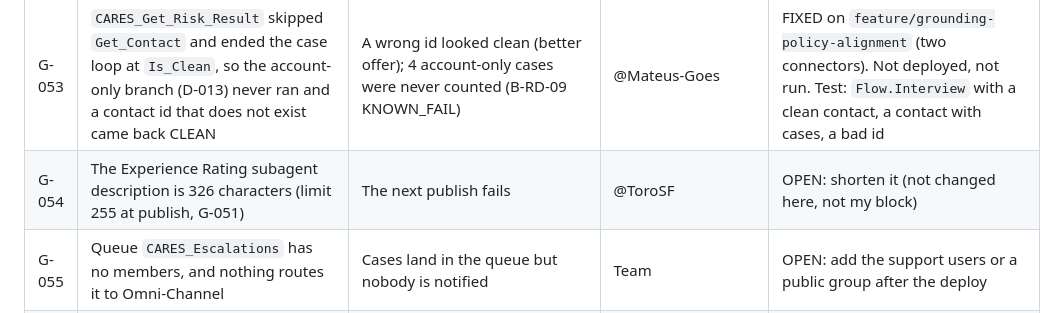
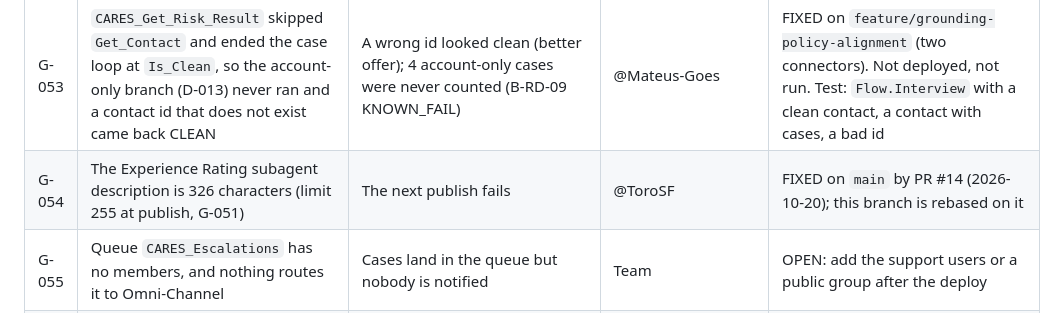
Before and after one commit to ToroSF/cares-agent-ob, a Markdown page: docs/GAPS.md, the part around the change. Drawn GitHub-style.

Commit message:
Mark G-054 fixed by PR #14 after rebase
Co-Authored-By: Claude Opus 5.5 (1M context) <noreply@anthropic.com>

```diff
--- a/docs/GAPS.md
+++ b/docs/GAPS.md
@@ -76,7 +76,7 @@ Keep this honest. A gap written here is better than a surprise in the demo.
 | G-051 | Publish enforces a 255-character limit on variable, action and subagent descriptions; the local compiler, `sf agent validate authoring-bundle` and deploy do not | Publish failed on three descriptions (`router_active_task`, the Stolen & Delayed subagent, `evaluate_delivery_exception`) | Team | CLOSED on `fix/agent-description-length` (shortened). Check description length before each publish |
 | G-052 | The thumbs up / thumbs down choice (D-044) is instruction text only — no clickable quick-reply/button component exists in this repo, same as the slider before it (v1 baseline) | The customer may see a typed question instead of two tappable buttons, depending on what the channel renders for unstructured text; behavior cannot be verified until a live channel test | Experience Rating owner | OPEN, same shape as the original slider gap |
 | G-053 | `CARES_Get_Risk_Result` skipped `Get_Contact` and ended the case loop at `Is_Clean`, so the account-only branch (D-013) never ran and a contact id that does not exist came back CLEAN | A wrong id looked clean (better offer); 4 account-only cases were never counted (B-RD-09 KNOWN_FAIL) | @Mateus-Goes | FIXED on `feature/grounding-policy-alignment` (two connectors). Not deployed, not run. Test: `Flow.Interview` with a clean contact, a contact with cases, a bad id |
-| G-054 | The Experience Rating subagent description is 326 characters (limit 255 at publish, G-051) | The next publish fails | @ToroSF | OPEN: shorten it (not changed here, not my block) |
+| G-054 | The Experience Rating subagent description is 326 characters (limit 255 at publish, G-051) | The next publish fails | @ToroSF | FIXED on `main` by PR #14 (2026-10-20); this branch is rebased on it |
 | G-055 | Queue `CARES_Escalations` has no members, and nothing routes it to Omni-Channel | Cases land in the queue but nobody is notified | Team | OPEN: add the support users or a public group after the deploy |
 | G-056 | Data Library `CARES_Customer_Policy` does not exist yet; `rag_feature_config_id` is a placeholder | Pronto Help gets empty results and declines every question (safe, but useless) | @Mateus-Goes | OPEN: create the library (org write), upload F, T, M, put the real id in `CARES.agent` |
 | G-057 | No order data: CRM `Order` has 0 rows; a Data Cloud `Order` stream exists but was not checked | "Where is my order?" gets the meaning of the status words, not the real status or ETA (POL-P20) | @Mateus-Goes / @rojasC10 | OPEN: read-only check of the Data Cloud Order data; Data Graph or Zero Copy later |
```
Also changed, not shown: docs/TEST_PLAN.md (+1 -1 lines).
